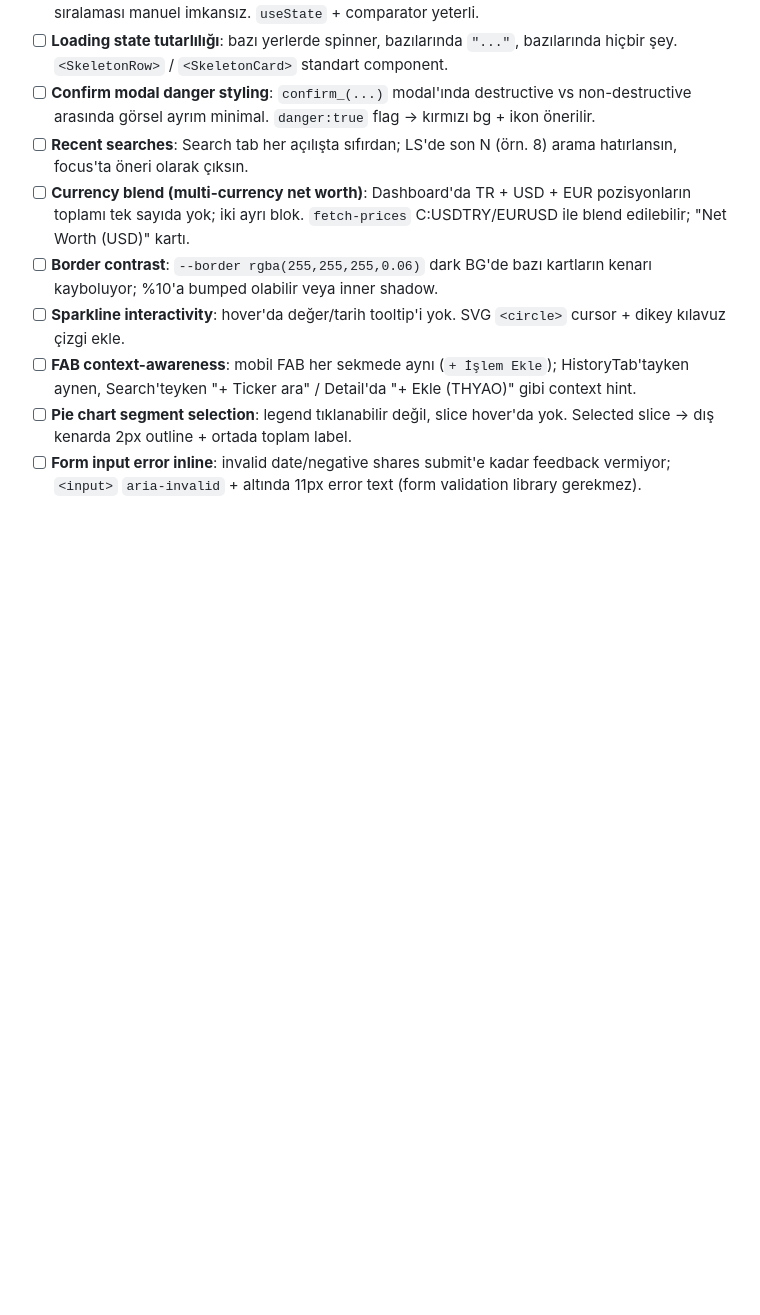
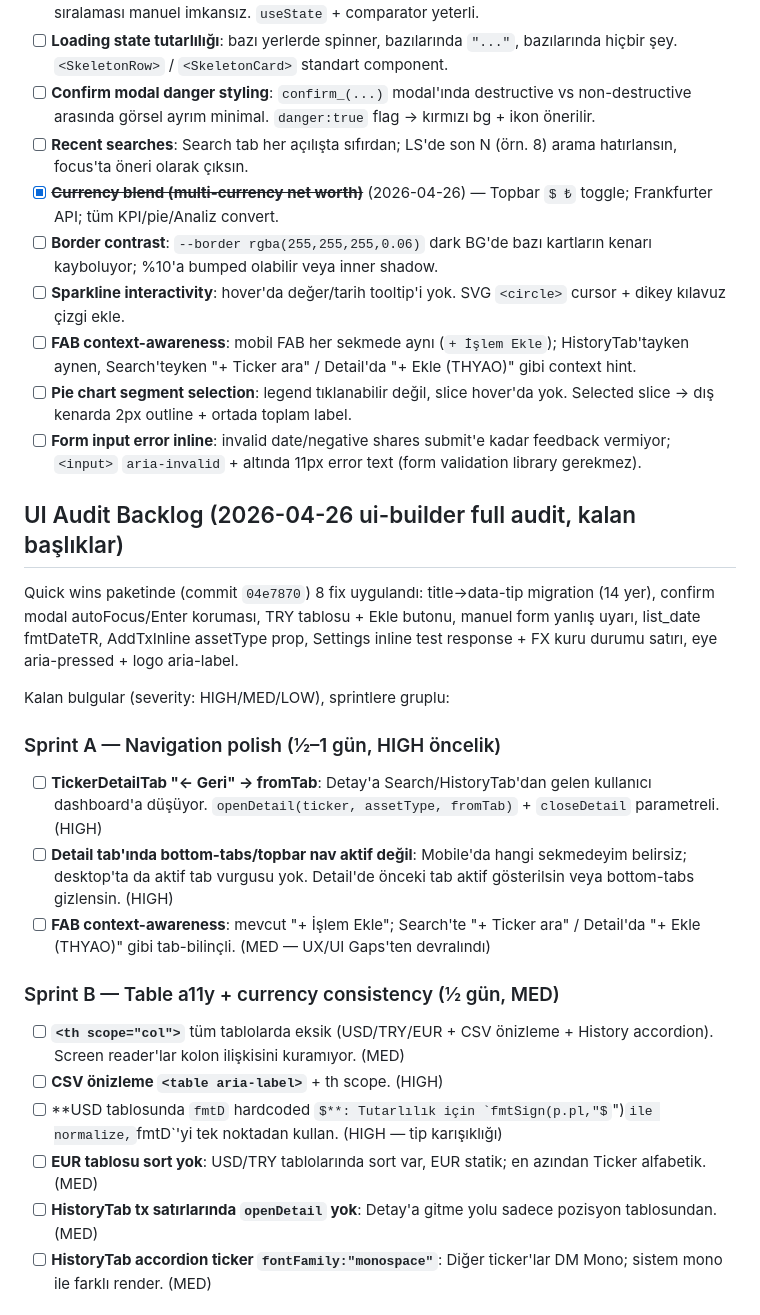
Before and after one commit to canmrtr/Investment-Ledger, a Markdown page: ROADMAP.md, the part around one of its changes. GitHub-like rendering; some formulas as TeX source; blank space fills up the shorter version.

```diff
--- a/ROADMAP.md
+++ b/ROADMAP.md
@@ -117,9 +117,29 @@ Fikir havuzu — öncelik henüz belirlenmedi, planlama için biriktiriliyor.
 - [ ] **Loading state tutarlılığı**: bazı yerlerde spinner, bazılarında `"..."`, bazılarında hiçbir şey. `<SkeletonRow>` / `<SkeletonCard>` standart component.
 - [ ] **Confirm modal danger styling**: `confirm_(...)` modal'ında destructive vs non-destructive arasında görsel ayrım minimal. `danger:true` flag → kırmızı bg + ikon önerilir.
 - [ ] **Recent searches**: Search tab her açılışta sıfırdan; LS'de son N (örn. 8) arama hatırlansın, focus'ta öneri olarak çıksın.
-- [ ] **Currency blend (multi-currency net worth)**: Dashboard'da TR + USD + EUR pozisyonların toplamı tek sayıda yok; iki ayrı blok. `fetch-prices` C:USDTRY/EURUSD ile blend edilebilir; "Net Worth (USD)" kartı.
+- [x] ~~**Currency blend (multi-currency net worth)**~~ (2026-04-26) — Topbar `$ ₺` toggle; Frankfurter API; tüm KPI/pie/Analiz convert.
 - [ ] **Border contrast**: `--border rgba(255,255,255,0.06)` dark BG'de bazı kartların kenarı kayboluyor; %10'a bumped olabilir veya inner shadow.
 - [ ] **Sparkline interactivity**: hover'da değer/tarih tooltip'i yok. SVG `<circle>` cursor + dikey kılavuz çizgi ekle.
 - [ ] **FAB context-awareness**: mobil FAB her sekmede aynı (`+ İşlem Ekle`); HistoryTab'tayken aynen, Search'teyken "+ Ticker ara" / Detail'da "+ Ekle (THYAO)" gibi context hint.
 - [ ] **Pie chart segment selection**: legend tıklanabilir değil, slice hover'da yok. Selected slice → dış kenarda 2px outline + ortada toplam label.
 - [ ] **Form input error inline**: invalid date/negative shares submit'e kadar feedback vermiyor; `<input>` `aria-invalid` + altında 11px error text (form validation library gerekmez).
+
+## UI Audit Backlog (2026-04-26 ui-builder full audit, kalan başlıklar)
+
+Quick wins paketinde (commit `04e7870`) 8 fix uygulandı: title→data-tip migration (14 yer), confirm modal autoFocus/Enter koruması, TRY tablosu + Ekle butonu, manuel form yanlış uyarı, list_date fmtDateTR, AddTxInline assetType prop, Settings inline test response + FX kuru durumu satırı, eye aria-pressed + logo aria-label.
+
+Kalan bulgular (severity: HIGH/MED/LOW), sprintlere gruplu:
+
+### Sprint A — Navigation polish (½–1 gün, HIGH öncelik)
+- [ ] **TickerDetailTab "← Geri" → fromTab**: Detay'a Search/HistoryTab'dan gelen kullanıcı dashboard'a düşüyor. `openDetail(ticker, assetType, fromTab)` + `closeDetail` parametreli. (HIGH)
+- [ ] **Detail tab'ında bottom-tabs/topbar nav aktif değil**: Mobile'da hangi sekmedeyim belirsiz; desktop'ta da aktif tab vurgusu yok. Detail'de önceki tab aktif gösterilsin veya bottom-tabs gizlensin. (HIGH)
+- [ ] **FAB context-awareness**: mevcut "+ İşlem Ekle"; Search'te "+ Ticker ara" / Detail'da "+ Ekle (THYAO)" gibi tab-bilinçli. (MED — UX/UI Gaps'ten devralındı)
+
+### Sprint B — Table a11y + currency consistency (½ gün, MED)
+- [ ] **`<th scope="col">`** tüm tablolarda eksik (USD/TRY/EUR + CSV önizleme + History accordion). Screen reader'lar kolon ilişkisini kuramıyor. (MED)
+- [ ] **CSV önizleme `<table aria-label>`** + th scope. (HIGH)
+- [ ] **USD tablosunda `fmtD` hardcoded $**: Tutarlılık için `fmtSign(p.pl,"$")` ile normalize, `fmtD`'yi tek noktadan kullan. (HIGH — tip karışıklığı)
+- [ ] **EUR tablosu sort yok**: USD/TRY tablolarında sort var, EUR statik; en azından Ticker alfabetik. (MED)
+- [ ] **HistoryTab tx satırlarında `openDetail` yok**: Detay'a gitme yolu sadece pozisyon tablosundan. (MED)
+- [ ] **HistoryTab accordion ticker `fontFamily:"monospace"`**: Diğer ticker'lar DM Mono; sistem mono ile farklı render. (MED)
+
```
Also changed, not shown: other parts of ROADMAP.md (+34 -0 lines).
